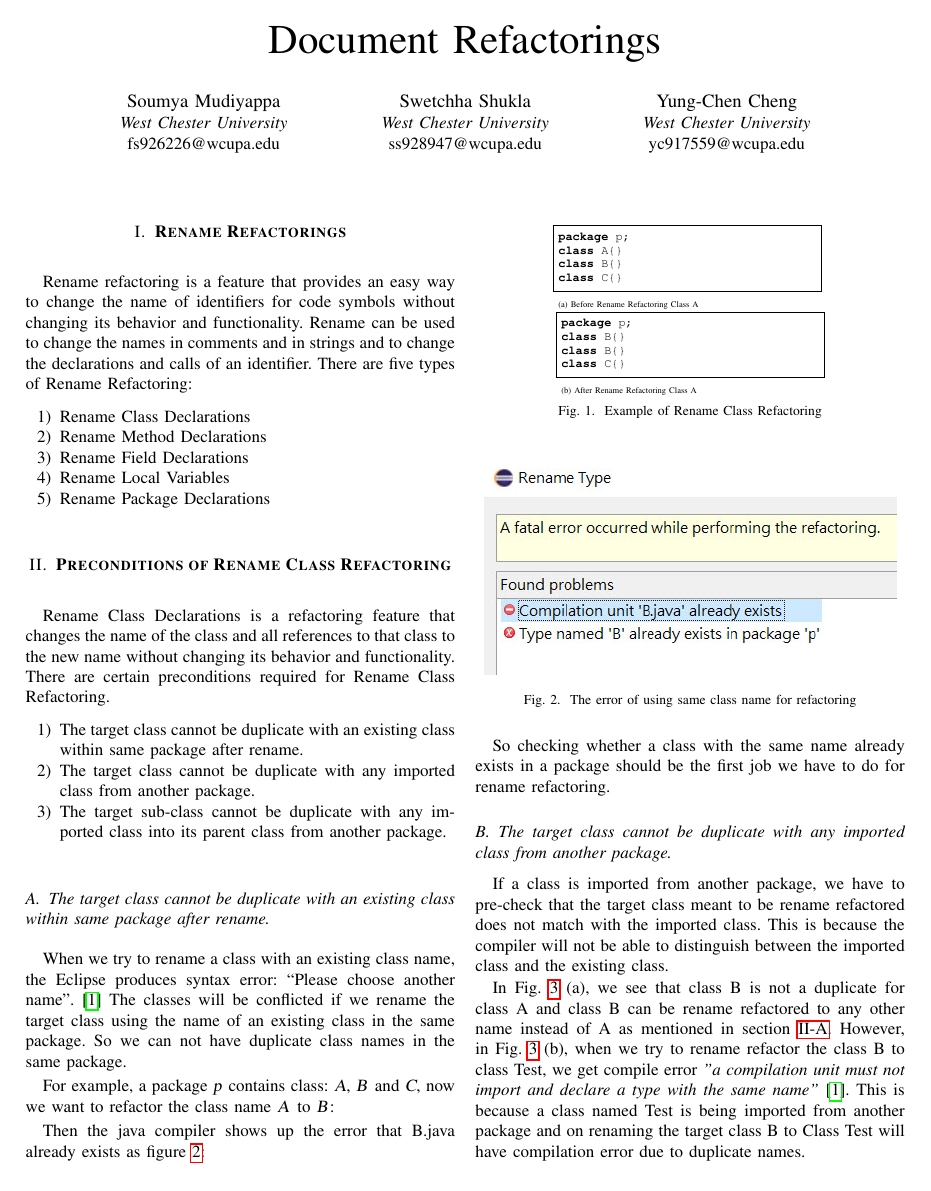
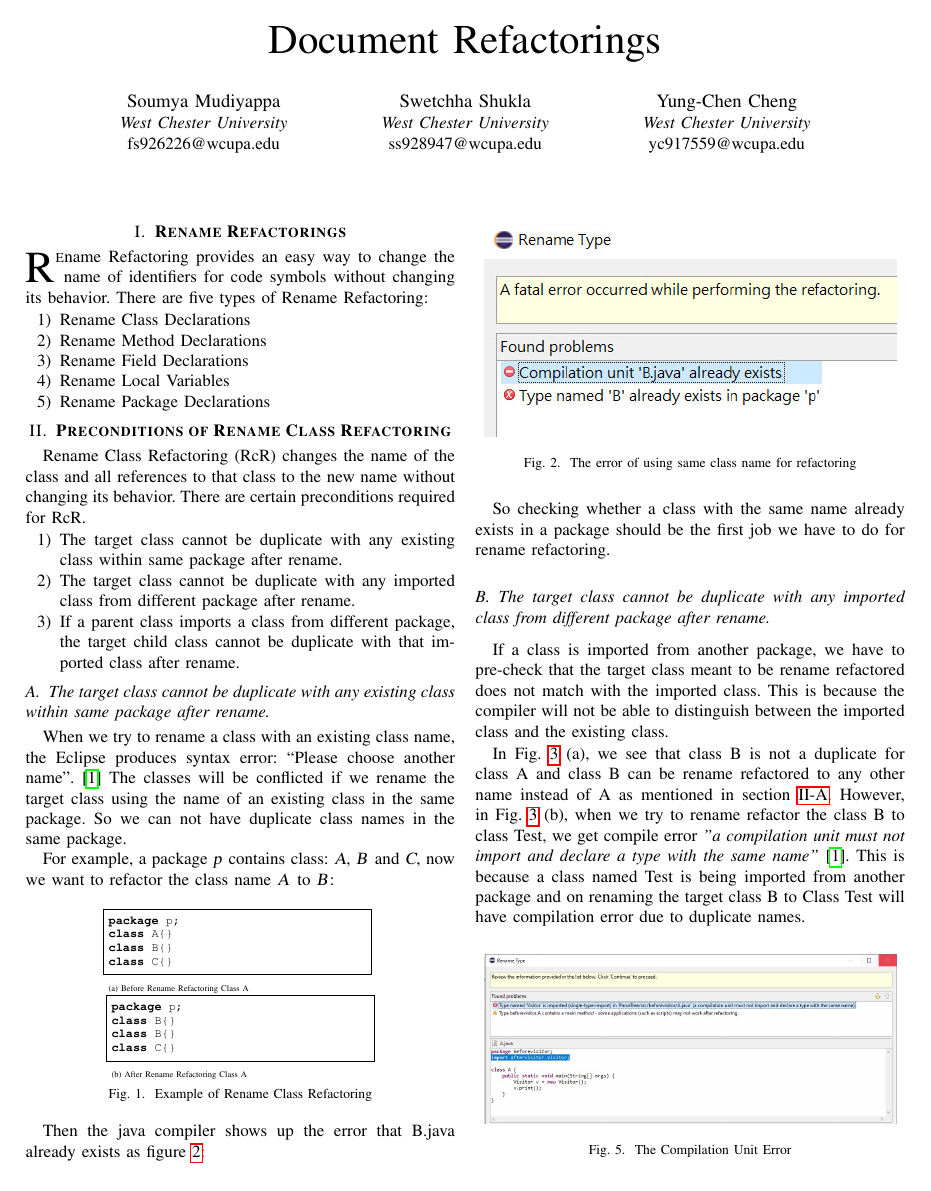
Before and after one commit to Swetchha/CSC600, a LaTeX paper (CSC600_paper.tex, which reads Precon1.tex, Precon2.tex): page 1 of 3. Compiled offline with pdfLaTeX; a missing font is replaced by an installed copy or a similar font; a LaTeX package or settings file that is missing is left out.

Commit message:
Changing the wordings of Preconditions.

```diff
--- a/CSC600_paper.tex
+++ b/CSC600_paper.tex
@@ -43,7 +43,7 @@
 \maketitle
 
 \section{\textbf{Rename Refactorings}}
-Rename refactoring is a feature that provides an easy way to change the name of identifiers for code symbols without changing its behavior and functionality. Rename can be used to change the names in comments and in strings and to change the declarations and calls of an identifier.
+\lettrine{R} ename Refactoring provides an easy way to change the name of identifiers for code symbols without changing its behavior.
 There are five types of Rename Refactoring:
 \begin{enumerate}
 	\item Rename Class Declarations
@@ -54,11 +54,11 @@ There are five types of Rename Refactoring:
 \end{enumerate}
 
 \section{\textbf{Preconditions of Rename Class Refactoring}}
-Rename Class Declarations is a refactoring feature that changes the name of the class and all references to that class to the new name without changing its behavior and functionality. There are certain preconditions required for Rename Class Refactoring.
+Rename Class Refactoring (RcR) changes the name of the class and all references to that class to the new name without changing its behavior. There are certain preconditions required for RcR.
 \begin{enumerate}
-	\item The target class cannot be duplicate with an existing class within same package after rename.
-	\item The target class cannot be duplicate with any imported class from another package.
-	\item The target sub-class cannot be duplicate with any imported class into its parent class from another package.
+	\item The target class cannot be duplicate with any existing class within same package after rename.
+	\item The target class cannot be duplicate with any imported class from different package after rename.
+	\item If a parent class imports a class from different package, the target child class cannot be duplicate with that imported class after rename.
 \end{enumerate}
 
 \input{Precon1}\label{sec:precon1}
--- a/Precon1.tex
+++ b/Precon1.tex
@@ -1,4 +1,4 @@
-\subsection{The target class cannot be duplicate with an existing class within same package after rename.}
+\subsection{The target class cannot be duplicate with any existing class within same package after rename.}
 
 When we try to rename a class with an existing class name, the Eclipse produces syntax error:
 ``Please choose another name".~\cite{EclipseWebPage} The classes will be conflicted if we rename the target class using the name of an existing class in the same package. So we can not have duplicate class names in the same package.
--- a/Precon2.tex
+++ b/Precon2.tex
@@ -1,4 +1,4 @@
-\subsection{The target class cannot be duplicate with any imported class from another package.}
+\subsection{The target class cannot be duplicate with any imported class from different package after rename.}
 
 If a class is imported from another package, we have to pre-check that the target class meant to be rename refactored does not match with the imported class. This is because the compiler will not be able to distinguish between the imported class and the existing class.
 
```
Also changed, not shown: Precon3.tex (+1 -1 lines), CSC600_paper.bbl, CSC600_paper.pdf, 6 other files.
